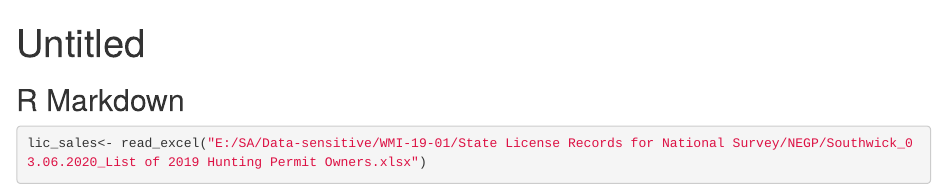
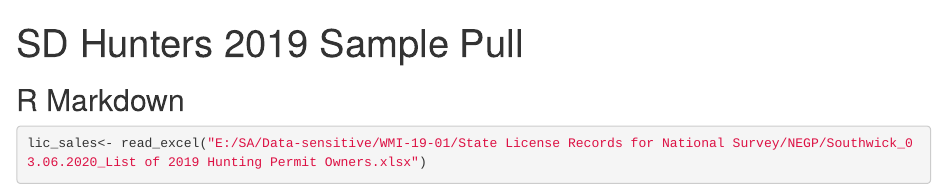
Before and after one commit to sbscuderi/WMI-19-01, an R Markdown document (NE Analysis and Sample Pull.Rmd): the page in a window 1100 px wide, from its top. Rendered offline with R 4.5, knitr and Pandoc, with nearby package versions; some code elsewhere in the file could not run offline.

Commit message:
Update NE Analysis and Sample Pull.Rmd

```diff
--- a/NE Analysis and Sample Pull.Rmd
+++ b/NE Analysis and Sample Pull.Rmd
@@ -1,5 +1,5 @@
 ---
-title: "Untitled"
+title: "SD Hunters 2019 Sample Pull"
 output: html_document
 ---
 
```
